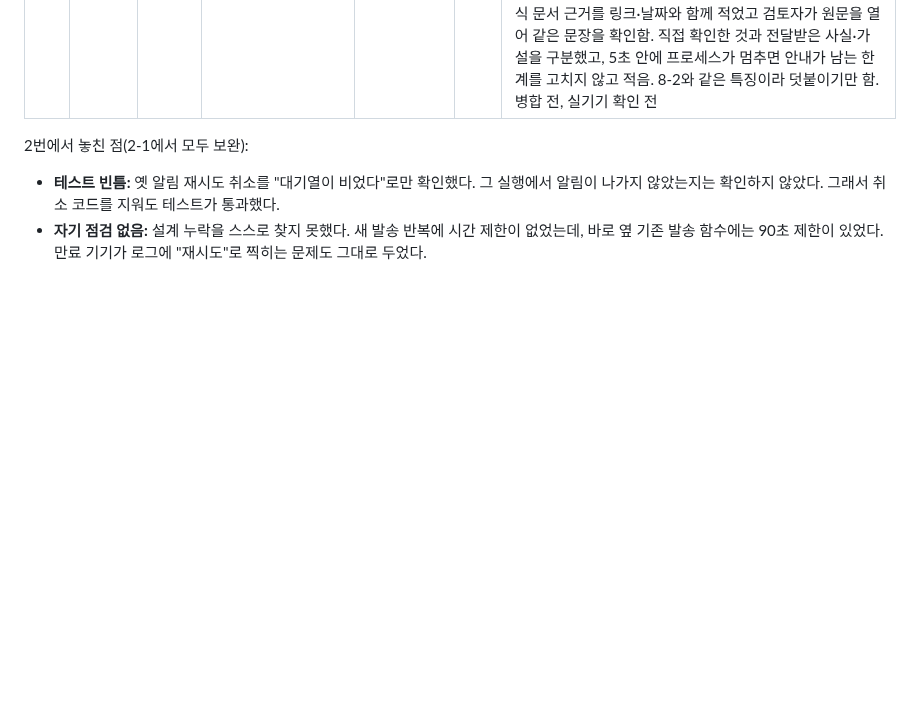
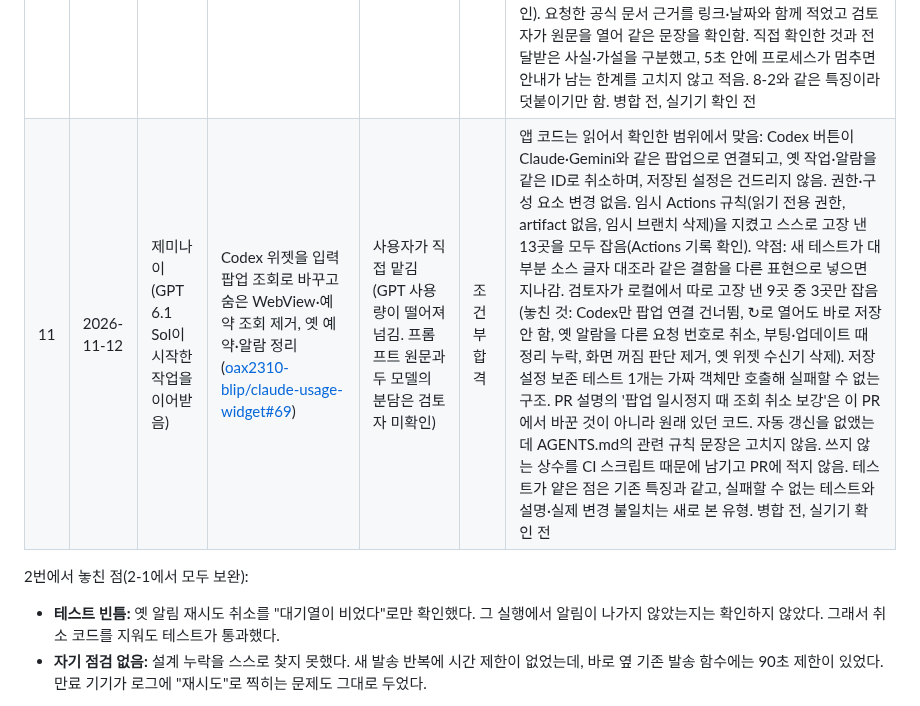
Before and after one commit to oax2310-blip/etf-planner, a Markdown page: docs/gemini-delegation.md, the part around the change. GitHub-like rendering; blank space fills up the shorter version.

Commit message:
docs: 제미나이 위임 기록 추가(Codex 팝업 전환 검토)
Co-Authored-By: Claude Fable 5.2 <noreply@anthropic.com>
Claude-Session: https://claude.ai/code/session_01Ek3VEzdkYi5S9ngD9qUXeu

```diff
--- a/docs/gemini-delegation.md
+++ b/docs/gemini-delegation.md
@@ -28,6 +28,7 @@
 | 8-3 | 2026-11-11 | GPT 6.1 Sol | 8-2 병합 뒤 실기기에서 Gemini 자동 입력 실패: 화면의 사용량 대체 읽기와 실패 이유 구분 ([oax2310-blip/claude-usage-widget#66](https://github.com/oax2310-blip/claude-usage-widget/pull/66) 커밋 `4527cb6`) | 사용자가 직접 맡김. 실기기 화면 캡처 제공(프롬프트 원문은 검토자 미확인). 보완은 검토자가 고칠 방향·종료 경로 표·고장 낼 판단을 정해 줌 | 조건부 합격 → 보완 뒤 합격 | 캡처만으로는 요청 실패 원인을 정할 수 없다고 적고, 코드로 확인되는 빈틈(화면 대체 읽기 없음, 진단 창이 예전 저장값을 이번 값처럼 표시)만 고침. 8-2에서 보고만 했던 진단 창 문제도 함께 고침. 요청 1회 한도·숨은 조회 금지 등 AGENTS.md 규칙을 지킴. 새 테스트 17개를 추가했고 스스로 고장 낸 4곳을 모두 잡음(Actions 기록 확인). 임시 Actions 규칙(읽기 전용 권한, artifact 없음, 임시 브랜치 삭제)을 지킴. 다만 실패 뒤에도 화면을 기다리게 바꾸면서 "로그인 필요"(토큰 없음·401·403)까지 최대 12.8초 기다리게 된 회귀를 테스트·PR에서 놓침. PR에는 "응답 값을 우선"한다고 적었지만 응답을 기다리는 중에도 화면 값으로 바로 채워 자동 저장하므로 보통은 화면 값이 먼저 쓰임(테스트가 이 동작을 고정함). 보완 커밋 `39d4487`: 로그인 필요의 1.5초 유예와 pending 중 화면 값 금지를 순수 클래스에 넣고, 종료 경로 8개의 표와 경로별 테스트를 PR에 적음. 지정한 고장 내기 7단계 통과. 검토자가 따로 고장 낸 6곳 중 5곳을 잡음(남은 1곳은 JS가 만들지 않는 입력이라 동작이 같음). 지시 밖 문제(초기화 시각 없이도 자동 저장)는 고치지 않고 보고함. 병합 전, 실기기 확인 전 |
 | 9 | 2026-11-12 | GPT Astra 6 맥스 | 홈 화면에서 주소창 없는 앱 창으로 열기: manifest·아이콘·세 HTML의 head·CSP `manifest-src` ([oax2310-blip/etf-planner#443](https://github.com/oax2310-blip/etf-planner/pull/443)) | 사용자가 직접 맡김(프롬프트 원문은 검토자 미확인) | 합격 | 실행·표시 설정만 추가하고 CSS·JS·서비스 워커·저장 키는 바꾸지 않음. 새 테스트 5개를 추가했고, 스스로 고장 낸 4곳과 검토자가 따로 고장 낸 10곳(시작 주소, 범위, 화면별 연결, CSP 완화, 아이콘 용도, PNG 잘림·크기 등)을 모두 잡음. 명시한 `id`가 출처 루트로 해석되는 함정을 테스트로 고정함. 검토자가 Chromium으로 다시 확인해 세 화면의 설치 정보 해석·설치 가능 검사 오류 0건, CSP 오류 없음, 아이콘 3종이 불투명하고 문양이 안전 영역 안에 있음. 헤드리스에서 실행되지 않은 설치를 성공으로 적지 않고, 실기기 설치·알림 수신·삼성 인터넷 강제 다크를 미검증으로 구분함. 작은 빈틈: AGENTS.md 파일 지도에 새 파일을 적지 않음, 밝은 모드 기기에서 시작 화면만 어두운 색인 점을 적지 않음. GPT의 기존 특징과 같아 이 줄만 남김. 병합 전, 실기기 확인 전 |
 | 10 | 2026-11-12 | GPT Astra 6 맥스 | Codex 위젯 ↻를 눌러도 조회·안내가 없는 문제: 시작하지 못한 예약에 버튼이 계속 합쳐지는 경로 수정, 버튼 방송 우선 처리 ([oax2310-blip/claude-usage-widget#67](https://github.com/oax2310-blip/claude-usage-widget/pull/67)) | 사용자가 직접 맡김(증상만, 프롬프트 원문은 검토자 미확인) | 조건부 합격 → 보완 뒤 합격 | 실기기 기록이 없어 원인을 확정하지 않았다고 적고, 코드로 확인되는 빈틈(오래된 예약에 무기한 합치기, 취소된 작업의 늦은 시작)만 고침. 새 테스트 11개를 추가했고 스스로 고장 낸 9곳을 모두 잡음(Actions 기록 확인). 임시 Actions 규칙(읽기 전용 권한, artifact 없음, 임시 브랜치 삭제)을 지킴. 프롬프트에 섞인 다른 저장소의 검증 명령(`node --test`)이 이 저장소에 맞지 않는다고 적고 대상 저장소의 AGENTS.md를 따름. 기존 PendingIntent에는 새 flags가 적용되지 않는 점을 알고 data로 구분함. 놓친 것: 다시 예약한 작업도 시작되지 않으면 안내가 없는 경로가 그대로 남는데 PR에 적지 않음. 안내(토스트)가 위젯 터치 때 실제로 표시되는지도 따지지 않음(알림이 꺼진 앱이 화면 앞에 없으면 Android가 토스트를 버림. 실기기 Android 17에서 위젯 터치 뒤 토스트가 보이지 않았고, 알림 권한이 없어서인지는 미확정). 증상만 받고 다른 경로를 놓친 점은 8-3과 같아 이 줄만 남김. 보완 커밋 `a9c4d07`(GPT 6.1 Sol 맥스, 검토자가 표시 위치·경로 표·구현 위험·고장 낼 판단을 정해 줌): 토스트로만 알리던 결과·대기 이유를 위젯 윗줄에 5초 표시. 저장 키와 조회 규칙은 그대로 두고 판단을 순수 클래스로 분리함. 새 테스트 39개, 지정한 것보다 많은 고장 31곳을 모두 잡고 되돌린 뒤 전체 419개 재통과(Actions 기록 확인). 요청한 공식 문서 근거를 링크·날짜와 함께 적었고 검토자가 원문을 열어 같은 문장을 확인함. 직접 확인한 것과 전달받은 사실·가설을 구분했고, 5초 안에 프로세스가 멈추면 안내가 남는 한계를 고치지 않고 적음. 8-2와 같은 특징이라 덧붙이기만 함. 병합 전, 실기기 확인 전 |
+| 11 | 2026-11-12 | 제미나이 (GPT 6.1 Sol이 시작한 작업을 이어받음) | Codex 위젯을 입력 팝업 조회로 바꾸고 숨은 WebView·예약 조회 제거, 옛 예약·알람 정리 ([oax2310-blip/claude-usage-widget#69](https://github.com/oax2310-blip/claude-usage-widget/pull/69)) | 사용자가 직접 맡김(GPT 사용량이 떨어져 넘김. 프롬프트 원문과 두 모델의 분담은 검토자 미확인) | 조건부 합격 | 앱 코드는 읽어서 확인한 범위에서 맞음: Codex 버튼이 Claude·Gemini와 같은 팝업으로 연결되고, 옛 작업·알람을 같은 ID로 취소하며, 저장된 설정은 건드리지 않음. 권한·구성 요소 변경 없음. 임시 Actions 규칙(읽기 전용 권한, artifact 없음, 임시 브랜치 삭제)을 지켰고 스스로 고장 낸 13곳을 모두 잡음(Actions 기록 확인). 약점: 새 테스트가 대부분 소스 글자 대조라 같은 결함을 다른 표현으로 넣으면 지나감. 검토자가 로컬에서 따로 고장 낸 9곳 중 3곳만 잡음(놓친 것: Codex만 팝업 연결 건너뜀, ↻로 열어도 바로 저장 안 함, 옛 알람을 다른 요청 번호로 취소, 부팅·업데이트 때 정리 누락, 화면 꺼짐 판단 제거, 옛 위젯 수신기 삭제). 저장 설정 보존 테스트 1개는 가짜 객체만 호출해 실패할 수 없는 구조. PR 설명의 '팝업 일시정지 때 조회 취소 보강'은 이 PR에서 바꾼 것이 아니라 원래 있던 코드. 자동 갱신을 없앴는데 AGENTS.md의 관련 규칙 문장은 고치지 않음. 쓰지 않는 상수를 CI 스크립트 때문에 남기고 PR에 적지 않음. 테스트가 얕은 점은 기존 특징과 같고, 실패할 수 없는 테스트와 설명·실제 변경 불일치는 새로 본 유형. 병합 전, 실기기 확인 전 |
 
 2번에서 놓친 점(2-1에서 모두 보완):
 
```
